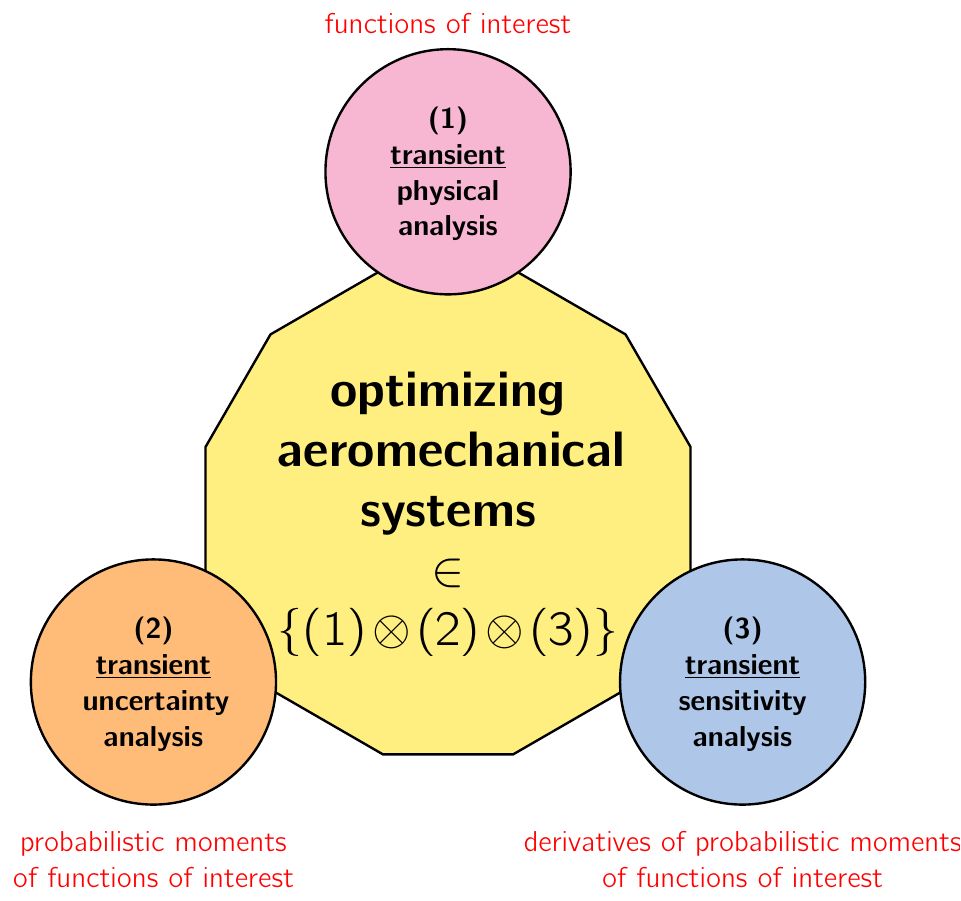
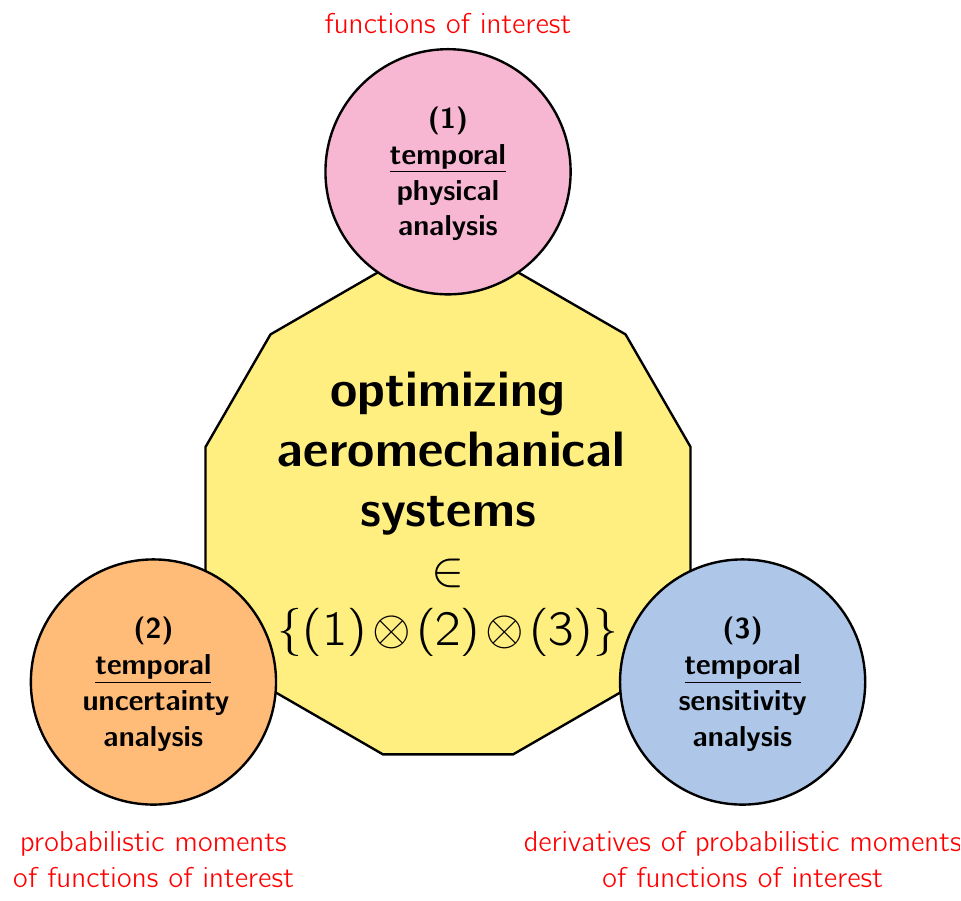
Before and after one commit to komahanb/tikz, a LaTeX figure (motivations/thesis-scope.tex): the whole page. Compiled offline with pdfLaTeX.

Commit message:
modified plots

```diff
--- a/motivations/thesis-scope.tex
+++ b/motivations/thesis-scope.tex
@@ -20,9 +20,9 @@
 
   \node [block, very thick, node distance=5cm, text width=6cm, text height = 0.7cm,  rounded corners,  centered, fill=none, draw=none, font=\bfseries\Huge] (x) at (-0.,0) {optimizing \\aeromechanical\\ systems\\ $\in$ \\ $\{{(1)} \otimes {(2)} \otimes {(3)}\}$};
 
-  \node [circ, very thick, node distance=5cm, text width=2.5cm,  inner xsep = 0, inner ysep=0em, text height = 1cm, text centered, fill=lpink,font=\bfseries\Large] (y) at (0+90:6) {(1) \underline{transient} physical \\ analysis\\~\\};
-  \node [circ, very thick, node distance=5cm, text width=2.5cm,  inner xsep = 0, inner ysep=0em, text height = 1cm, text centered, fill=lorange,font=\bfseries\Large] (x) at (120*1+90:6) {(2)\\ \underline{transient}\\ uncertainty analysis\\~\\};
-  \node [circ, very thick, node distance=5cm, text width=2.5cm,  inner xsep = 0, inner ysep=0em, text height = 1cm, text centered, fill=lblue,font=\bfseries\Large] (z) at (120*2+90:6) {(3) \underline{transient} sensitivity analysis\\~\\};
+  \node [circ, very thick, node distance=5cm, text width=2.5cm,  inner xsep = 0, inner ysep=0em, text height = 1cm, text centered, fill=lpink,font=\bfseries\Large] (y) at (0+90:6) {(1) \underline{temporal} physical \\ analysis\\~\\};
+  \node [circ, very thick, node distance=5cm, text width=2.5cm,  inner xsep = 0, inner ysep=0em, text height = 1cm, text centered, fill=lorange,font=\bfseries\Large] (x) at (120*1+90:6) {(2)\\ \underline{temporal}\\ uncertainty analysis\\~\\};
+  \node [circ, very thick, node distance=5cm, text width=2.5cm,  inner xsep = 0, inner ysep=0em, text height = 1cm, text centered, fill=lblue,font=\bfseries\Large] (z) at (120*2+90:6) {(3) \underline{temporal} sensitivity analysis\\~\\};
 
   \node [node distance=2.5cm, text width=8cm, text height = 0.7cm, text = red, font=\Large, below of = z] {
     \begin{center}
```
